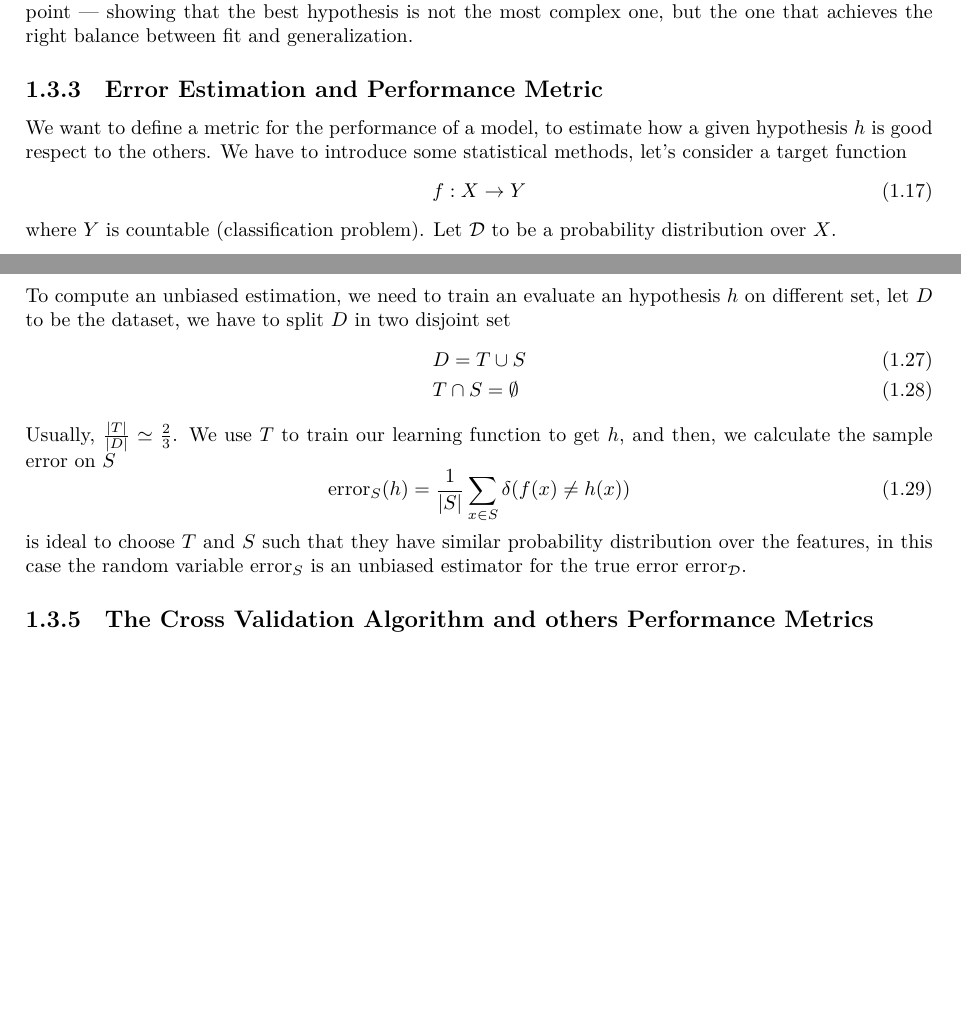
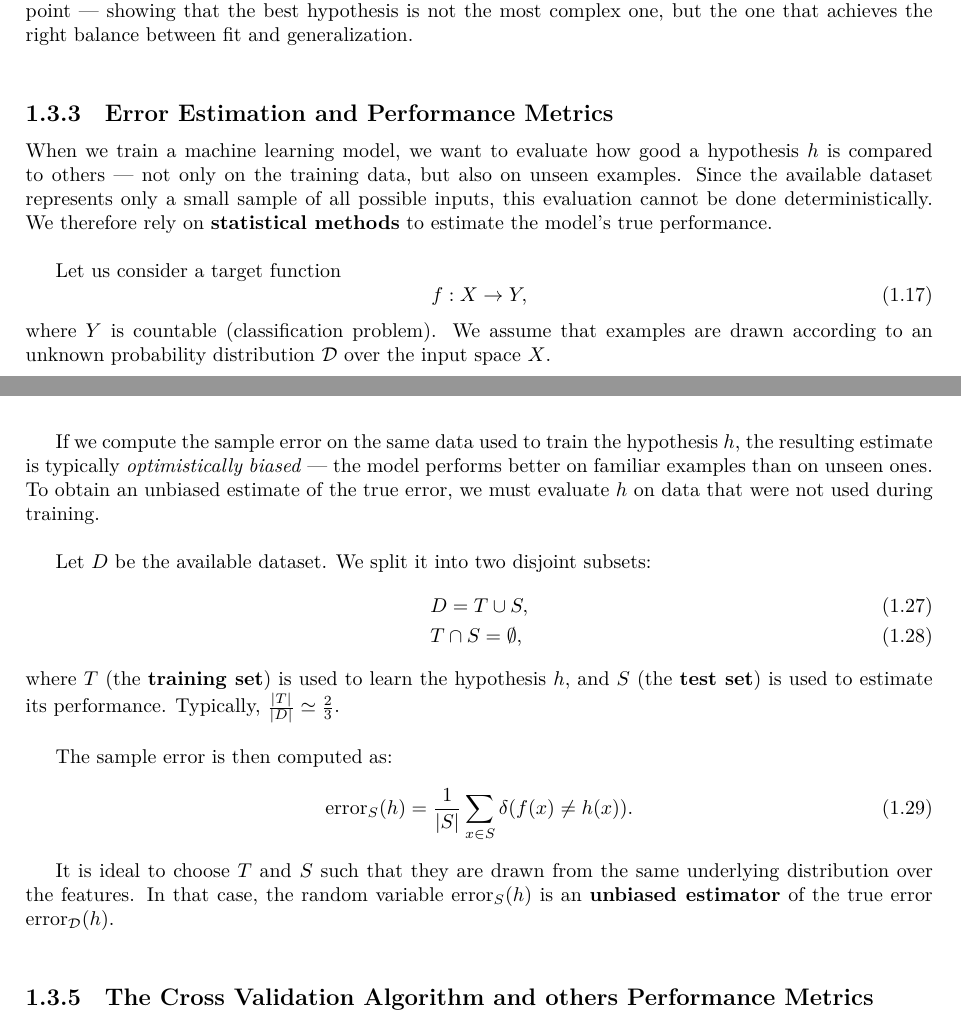
Before and after one commit to ClaudioLoriga/AIRO_LATEX_INTEGRATION, a LaTeX thesis (ML/MachineLearning.tex): two parts of pages 13 and 15 of 39 before the commit and two parts of pages 13 and 16 of 40 after it, joined at a grey line, cut so that both start at the same text, the shorter picture padded with empty space. Compiled offline with XeLaTeX.

Commit message:
add improvements to error and perfomance section

```diff
--- a/ML/MachineLearning.tex
+++ b/ML/MachineLearning.tex
@@ -535,8 +535,17 @@ If $n$ measures the “size” or expressive power of the hypothesis space, we c
 
 As model complexity increases, training error decreases, but test error eventually rises after a certain point — showing that the best hypothesis is not the most complex one, but the one that achieves the right balance between fit and generalization.
 
-\subsection{Error Estimation and Performance Metric}
-We want to define a metric for the performance of a model, to estimate how a given hypothesis $h$ is good respect to the others. We have to introduce some statistical methods, let's consider a target function\begin{equation}
-	f:X\rightarrow Y
-\end{equation}
-where $Y$ is countable (classification problem). Let $\mathcal D$ to be a probability distribution over $X$.
+\bigskip
+\subsection{Error Estimation and Performance Metrics}
+
+When we train a machine learning model, we want to evaluate how good a hypothesis $h$ is compared to others — not only on the training data, but also on unseen examples.
+Since the available dataset represents only a small sample of all possible inputs, this evaluation cannot be done deterministically.
+We therefore rely on \textbf{statistical methods} to estimate the model’s true performance.
+
+\bigskip
+Let us consider a target function
+\begin{equation}
+	f : X \rightarrow Y,
+\end{equation}
+where $Y$ is countable (classification problem).
+We assume that examples are drawn according to an unknown probability distribution $\mathcal D$ over the input space $X$.
@@ -599,10 +616,0 @@ We want to find an unbiased sample error, in such case:\begin{equation}
-To compute an unbiased estimation, we need to train an evaluate an hypothesis $h$ on different set, let $D$ to be the dataset, we have to split $D$ in two disjoint set\begin{align}
-	 & D=T\cup S           \\
-	 & T\cap S = \emptyset
-\end{align}
-Usually, $\frac{|T|}{|D|}\simeq \frac{2}{3}$.
-We use $T$ to train our learning function to get $h$, and then, we calculate the sample error on $S$\begin{equation}
-	\text{error}_{ S}(h)=
-	\frac{1}{| S|}\sum_{x\in S}\delta(f(x)\ne h(x))
-\end{equation}
-is ideal to choose $T$ and $S$ such that they have similar probability distribution over the features, in this case the random variable $\text{error}_{ S}$ is an unbiased estimator for the true error $\text{error}_{ \mathcal D}$.
@@ -609,3 +621,30 @@ is ideal to choose $T$ and $S$ such that they have similar probability distribut
+\begin{equation}
+	\text{bias} = 0 \ \ \implies \ \ \VA(\text{error}_{\mathcal S}(h)) = \text{error}_{\mathcal D}(h).
+\end{equation}
+
+\bigskip
+If we compute the sample error on the same data used to train the hypothesis $h$, the resulting estimate is typically \emph{optimistically biased} — the model performs better on familiar examples than on unseen ones.
+To obtain an unbiased estimate of the true error, we must evaluate $h$ on data that were not used during training.
+
+\bigskip
+Let $D$ be the available dataset. We split it into two disjoint subsets:
+\begin{align}
+	 & D = T \cup S, \\
+	 & T \cap S = \emptyset,
+\end{align}
+where $T$ (the \textbf{training set}) is used to learn the hypothesis $h$, and $S$ (the \textbf{test set}) is used to estimate its performance.
+Typically, $\frac{|T|}{|D|} \simeq \frac{2}{3}$.
+
+\bigskip
+The sample error is then computed as:
+\begin{equation}
+	\text{error}_{S}(h) = \frac{1}{|S|}\sum_{x \in S} \delta(f(x) \ne h(x)).
+\end{equation}
+
+It is ideal to choose $T$ and $S$ such that they are drawn from the same underlying distribution over the features.
+In that case, the random variable $\text{error}_{S}(h)$ is an \textbf{unbiased estimator} of the true error $\text{error}_{\mathcal D}(h)$.
+
+\bigskip
 \subsection{The Cross Validation Algorithm and others Performance Metrics}
 There exists an algorithm to estimate the expected value of the sample error, more the dataset $D$ is large, more the estimation will be precise.
 The algorithm \ref{alg:CrossVal} estimate the expected value of the error, with $L$ is denoted a fixed learning algorithm:\begin{itemize}
```
Also changed, not shown: ML/MachineLearning.tex (55 more changed lines). Lines whose indentation alone changed are shown as unchanged.
